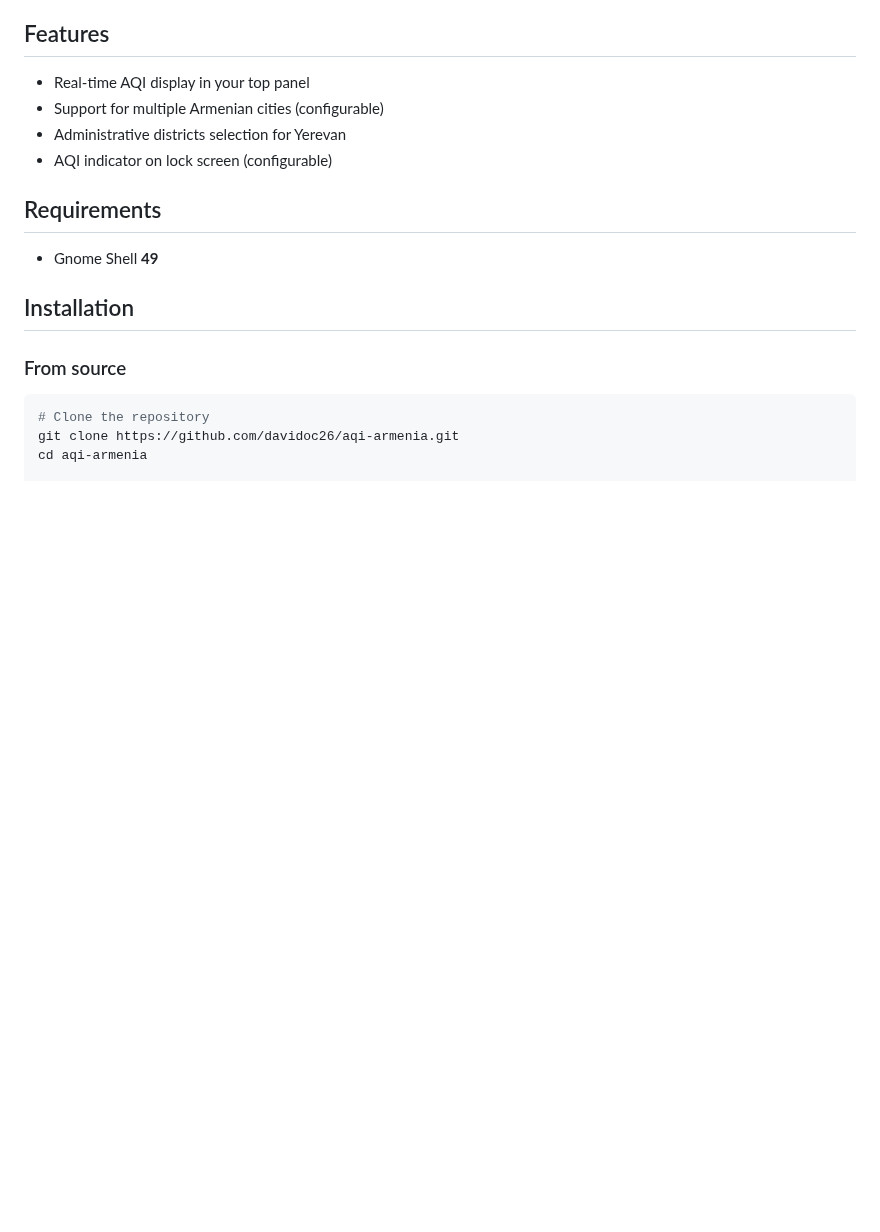
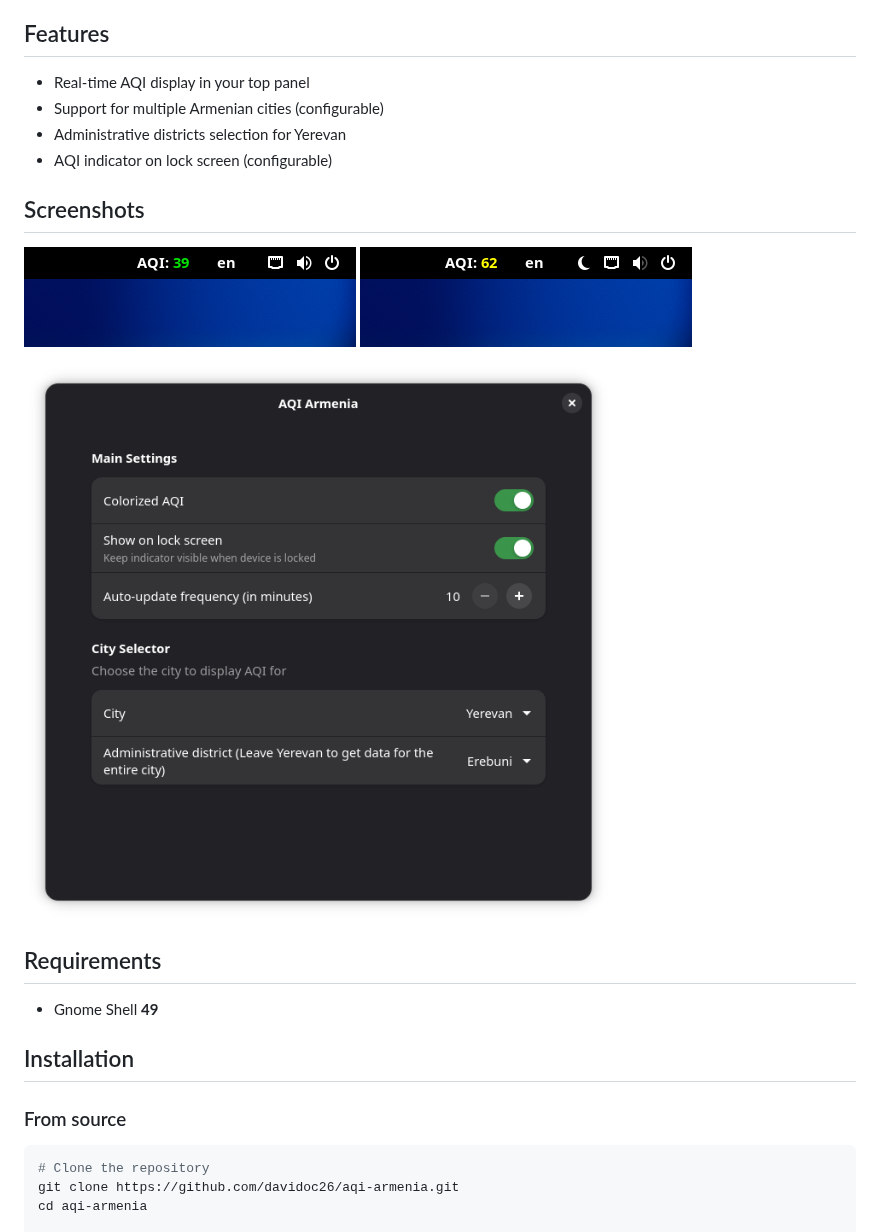
Before and after one commit to Davidoc26/aqi-armenia, a Markdown page: README.md, the part around the change. Rendered like a GitHub page; pictures changed too: schemas/screenshots/screenshot-1.png (added), schemas/screenshots/screenshot-2.png (added), schemas/screenshots/settings.png (added); blank space fills up the shorter version.

Commit message:
docs: Add screenshots to README

```diff
--- a/README.md
+++ b/README.md
@@ -8,6 +8,13 @@
 - Support for multiple Armenian cities (configurable)
 - Administrative districts selection for Yerevan
 - AQI indicator on lock screen (configurable)
+
+## Screenshots
+
+![Indicator screenshot with clean air](schemas/screenshots/screenshot-1.png?raw=true "Indicator with clean air")
+![Indicator screenshot with moderate pollution](schemas/screenshots/screenshot-2.png?raw=true "Indicator with moderate pollution")
+
+![Extension settings screenshot](schemas/screenshots/settings.png?raw=true "Settings")
 
 ## Requirements
 - Gnome Shell **49**
```
